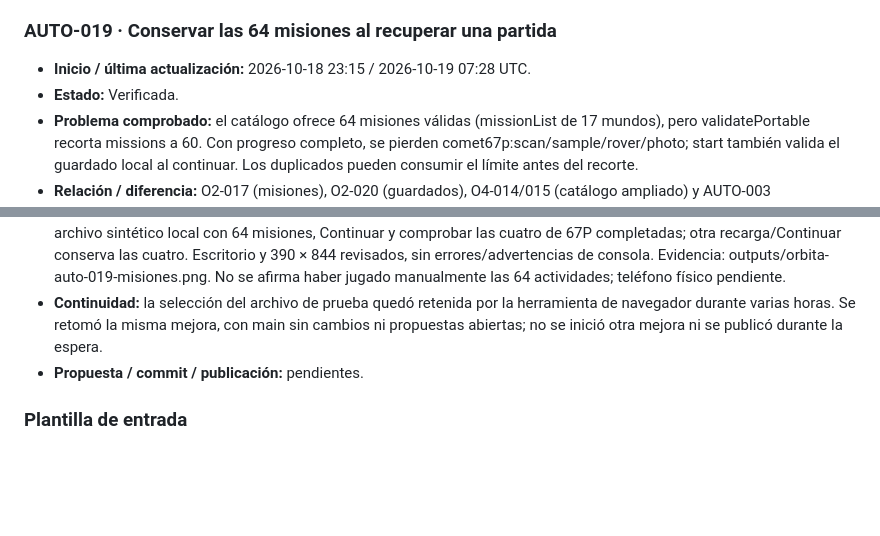
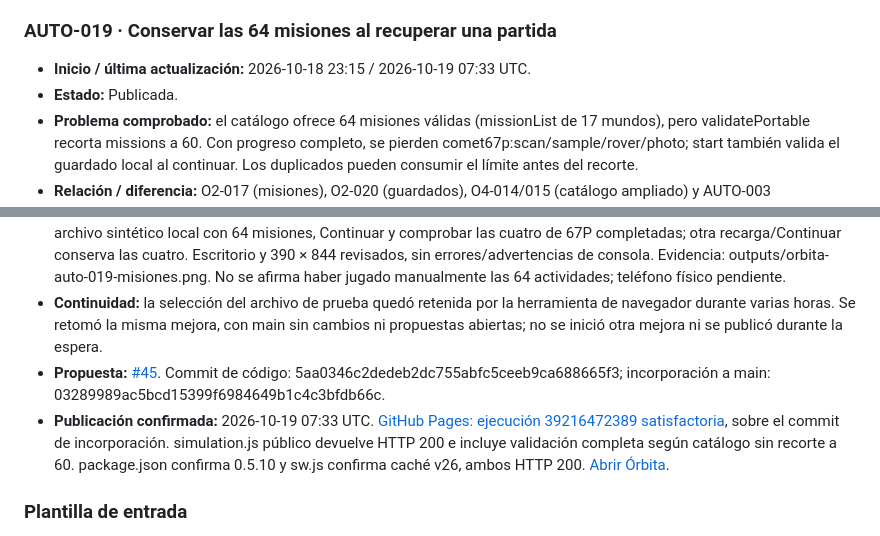
Before and after one commit to fercala/pequenos-exploradores, a Markdown page: solar-nave/MEJORAS-AUTOMATICAS.md, 2 parts joined by grey strips. Drawn GitHub-style; blank space fills up the shorter version.

Commit message:
Órbita: registrar publicación comprobada de AUTO-019

```diff
--- a/solar-nave/MEJORAS-AUTOMATICAS.md
+++ b/solar-nave/MEJORAS-AUTOMATICAS.md
@@ -343,8 +343,8 @@ Antes de asignar un ID nuevo, comprueba `main`, las entradas siguientes y las pr
 
 ### AUTO-019 · Conservar las 64 misiones al recuperar una partida
 
-- **Inicio / última actualización:** 2026-10-18 23:15 / 2026-10-19 07:28 UTC.
-- **Estado:** Verificada.
+- **Inicio / última actualización:** 2026-10-18 23:15 / 2026-10-19 07:33 UTC.
+- **Estado:** Publicada.
 - **Problema comprobado:** el catálogo ofrece 64 misiones válidas (missionList de 17 mundos), pero validatePortable recorta missions a 60. Con progreso completo, se pierden comet67p:scan/sample/rover/photo; start también valida el guardado local al continuar. Los duplicados pueden consumir el límite antes del recorte.
 - **Relación / diferencia:** O2-017 (misiones), O2-020 (guardados), O4-014/015 (catálogo ampliado) y AUTO-003 (importación). AUTO-003 evita sobrescribir el archivo importado al salir; esta corrección evita perder misiones dentro de su propia validación, al recuperar o importar.
 - **Criterio de aceptación:** todas las misiones del catálogo sobreviven guardar → validar → recuperar, incluida 67P. Duplicados no desplazan otras misiones; identificadores desconocidos o actividades inexistentes en un mundo no se conservan. Guardados antiguos válidos y otros campos permanecen compatibles, sin introducir un límite arbitrario menor que el catálogo.
@@ -353,7 +353,8 @@ Antes de asignar un ID nuevo, comprueba `main`, las entradas siguientes y las pr
 - **Archivos:** simulation.js, tests/expansion.test.mjs, package.json, README.md, sw.js y este registro.
 - **Validación:** 80 pruebas satisfactorias y construcción estática. Dos regresiones fallaban antes: guardar/serializar/validar recortaba las cuatro misiones de 67P; cien duplicados desplazaban otras. Ahora conservan todas, también en una segunda validación, y descartan actividades imposibles/desconocidas con migración v1. Navegador real: importar archivo sintético local con 64 misiones, Continuar y comprobar las cuatro de 67P completadas; otra recarga/Continuar conserva las cuatro. Escritorio y 390 × 844 revisados, sin errores/advertencias de consola. Evidencia: outputs/orbita-auto-019-misiones.png. No se afirma haber jugado manualmente las 64 actividades; teléfono físico pendiente.
 - **Continuidad:** la selección del archivo de prueba quedó retenida por la herramienta de navegador durante varias horas. Se retomó la misma mejora, con main sin cambios ni propuestas abiertas; no se inició otra mejora ni se publicó durante la espera.
-- **Propuesta / commit / publicación:** pendientes.
+- **Propuesta:** [#45](https://github.com/fercala/pequenos-exploradores/pull/45). Commit de código: 5aa0346c2dedeb2dc755abfc5ceeb9ca688665f3; incorporación a main: 03289989ac5bcd15399f6984649b1c4c3bfdb66c.
+- **Publicación confirmada:** 2026-10-19 07:33 UTC. [GitHub Pages: ejecución 39216472389 satisfactoria](https://github.com/fercala/pequenos-exploradores/actions/runs/39216472389), sobre el commit de incorporación. simulation.js público devuelve HTTP 200 e incluye validación completa según catálogo sin recorte a 60. package.json confirma 0.5.10 y sw.js confirma caché v26, ambos HTTP 200. [Abrir Órbita](https://fercala.github.io/pequenos-exploradores/solar-nave/).
 
 ### Plantilla de entrada
 
```
